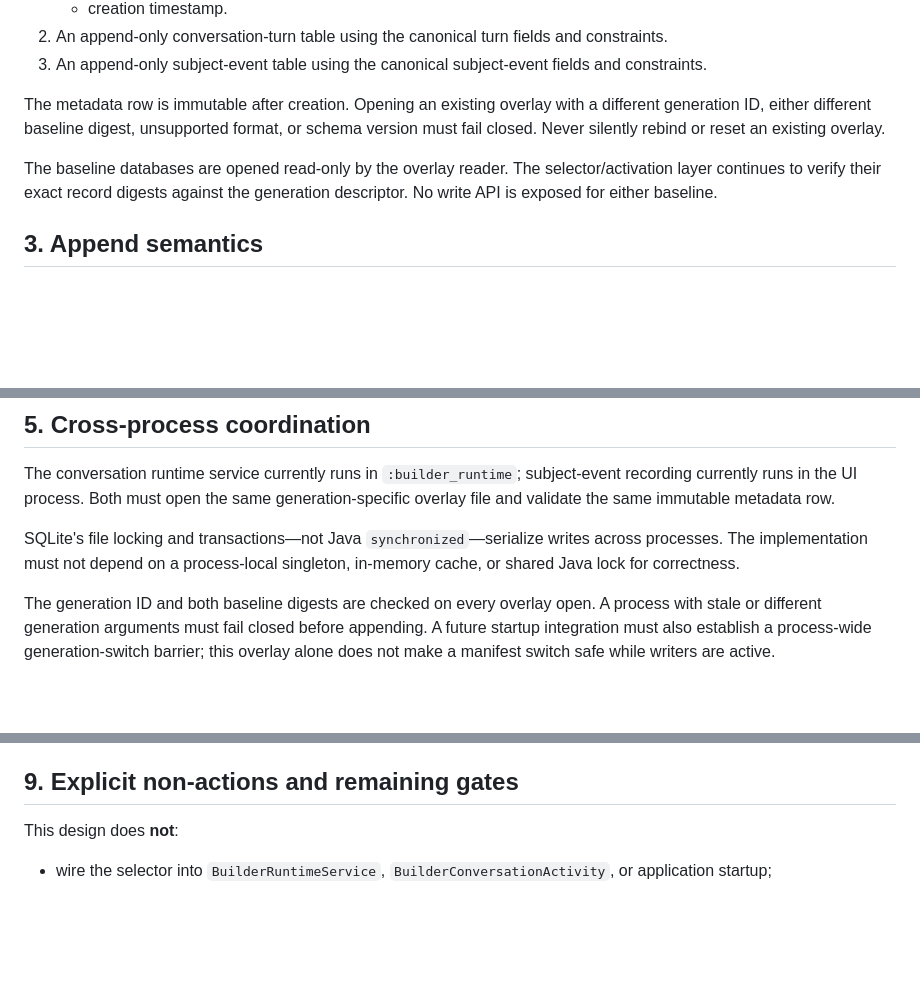
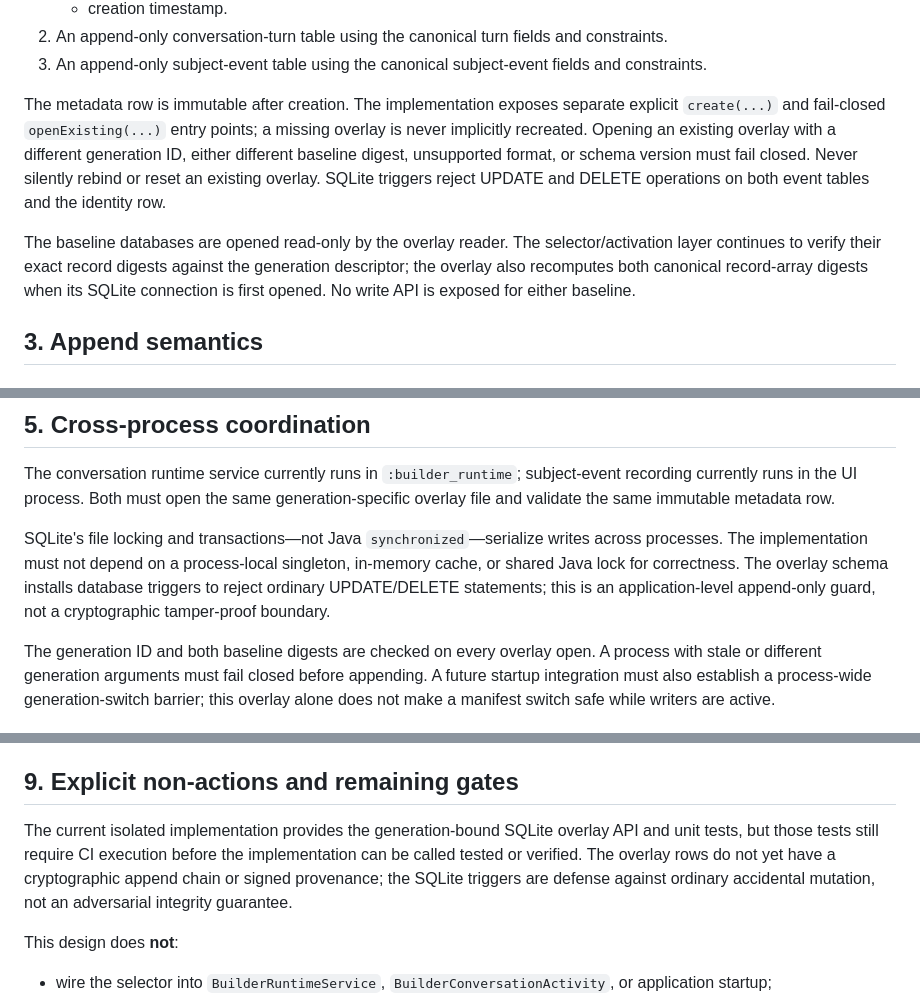
Before and after one commit to mcoke9-lgtm/Yggdrasil-Lean, a Markdown page: docs/IMMUTABLE_RECOVERY_BASE_OVERLAY_DESIGN_001.md, 3 parts joined by grey strips. Rendered like a GitHub page; blank space fills up the shorter version.

Commit message:
docs: align overlay design with implementation boundaries

```diff
--- a/docs/IMMUTABLE_RECOVERY_BASE_OVERLAY_DESIGN_001.md
+++ b/docs/IMMUTABLE_RECOVERY_BASE_OVERLAY_DESIGN_001.md
@@ -33,9 +33,9 @@ The overlay database contains:
 2. An append-only conversation-turn table using the canonical turn fields and constraints.
 3. An append-only subject-event table using the canonical subject-event fields and constraints.
 
-The metadata row is immutable after creation. Opening an existing overlay with a different generation ID, either different baseline digest, unsupported format, or schema version must fail closed. Never silently rebind or reset an existing overlay.
+The metadata row is immutable after creation. The implementation exposes separate explicit `create(...)` and fail-closed `openExisting(...)` entry points; a missing overlay is never implicitly recreated. Opening an existing overlay with a different generation ID, either different baseline digest, unsupported format, or schema version must fail closed. Never silently rebind or reset an existing overlay. SQLite triggers reject UPDATE and DELETE operations on both event tables and the identity row.
 
-The baseline databases are opened read-only by the overlay reader. The selector/activation layer continues to verify their exact record digests against the generation descriptor. No write API is exposed for either baseline.
+The baseline databases are opened read-only by the overlay reader. The selector/activation layer continues to verify their exact record digests against the generation descriptor; the overlay also recomputes both canonical record-array digests when its SQLite connection is first opened. No write API is exposed for either baseline.
 
 ## 3. Append semantics
 
@@ -79,7 +79,7 @@ A merged logical snapshot is a view, not a third writable source of truth.
 
 The conversation runtime service currently runs in `:builder_runtime`; subject-event recording currently runs in the UI process. Both must open the same generation-specific overlay file and validate the same immutable metadata row.
 
-SQLite's file locking and transactions—not Java `synchronized`—serialize writes across processes. The implementation must not depend on a process-local singleton, in-memory cache, or shared Java lock for correctness.
+SQLite's file locking and transactions—not Java `synchronized`—serialize writes across processes. The implementation must not depend on a process-local singleton, in-memory cache, or shared Java lock for correctness. The overlay schema installs database triggers to reject ordinary UPDATE/DELETE statements; this is an application-level append-only guard, not a cryptographic tamper-proof boundary.
 
 The generation ID and both baseline digests are checked on every overlay open. A process with stale or different generation arguments must fail closed before appending. A future startup integration must also establish a process-wide generation-switch barrier; this overlay alone does not make a manifest switch safe while writers are active.
 
@@ -127,6 +127,8 @@ No automatic fallback to canonical databases, no automatic overlay reset, and no
 
 ## 9. Explicit non-actions and remaining gates
 
+The current isolated implementation provides the generation-bound SQLite overlay API and unit tests, but those tests still require CI execution before the implementation can be called tested or verified. The overlay rows do not yet have a cryptographic append chain or signed provenance; the SQLite triggers are defense against ordinary accidental mutation, not an adversarial integrity guarantee.
+
 This design does **not**:
 - wire the selector into `BuilderRuntimeService`, `BuilderConversationActivity`, or application startup;
 - activate, roll back, or switch a recovery generation;
```
